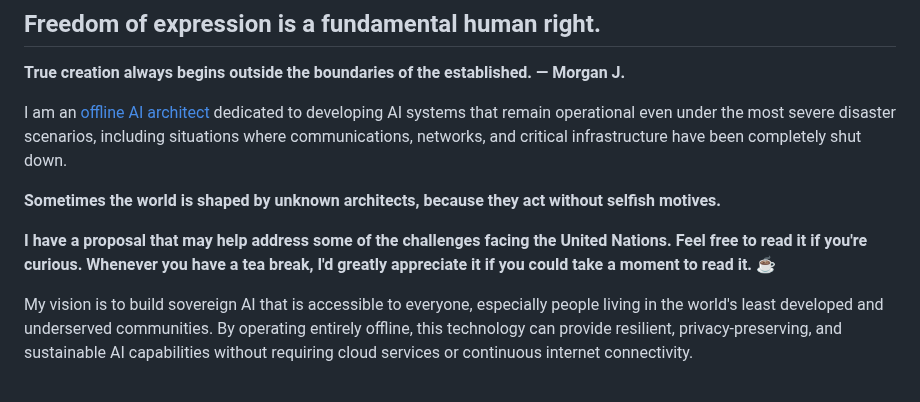
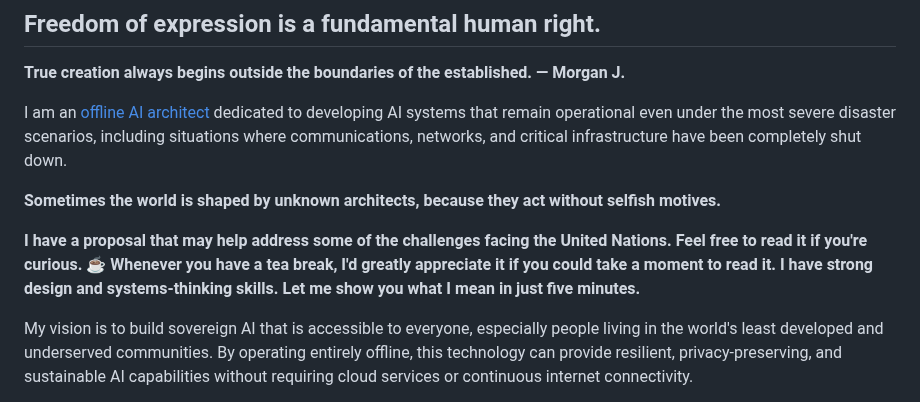
Before and after one commit to henrymorgan10/-mcorp-home, a Markdown page: README.md, the part around the change. GitHub-like rendering.

```diff
--- a/README.md
+++ b/README.md
@@ -6,7 +6,7 @@ I am an [offline AI architect](https://mcorpai.org/) dedicated to developing AI
 
 **Sometimes the world is shaped by unknown architects, because they act without selfish motives.**
 
-**I have a proposal that may help address some of the challenges facing the United Nations. Feel free to read it if you're curious. Whenever you have a tea break, I'd greatly appreciate it if you could take a moment to read it. ☕**
+**I have a proposal that may help address some of the challenges facing the United Nations. Feel free to read it if you're curious. ☕ Whenever you have a tea break, I'd greatly appreciate it if you could take a moment to read it. I have strong design and systems-thinking skills. Let me show you what I mean in just five minutes.**
 
 My vision is to build sovereign AI that is accessible to everyone, especially people living in the world's least developed and underserved communities. By operating entirely offline, this technology can provide resilient, privacy-preserving, and sustainable AI capabilities without requiring cloud services or continuous internet connectivity.
 
```
